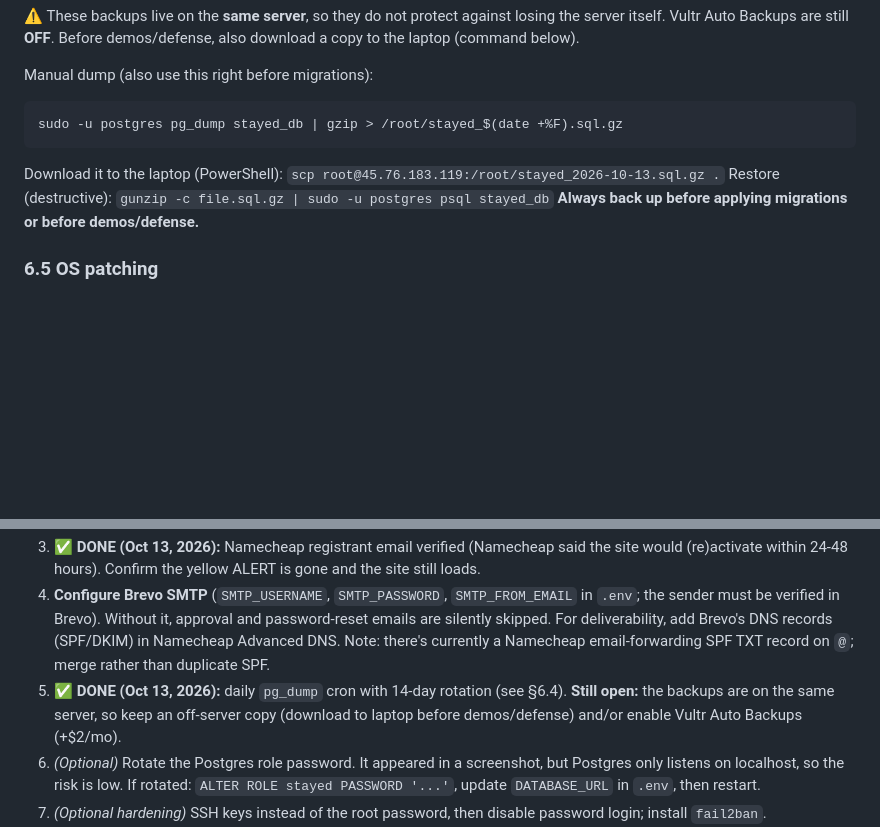
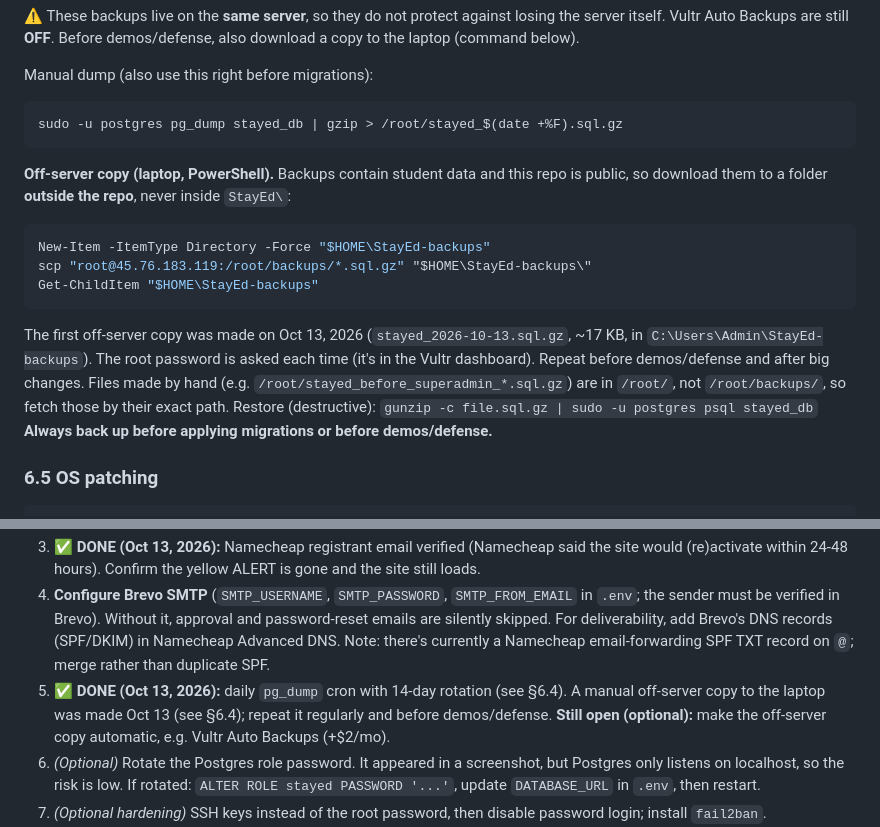
Before and after one commit to ProfOneDay/StayEd, a Markdown page: STAYED_MAINTENANCE_HANDOFF.md, 2 parts joined by grey strips. Rendered like a GitHub page; blank space fills up the shorter version.

Commit message:
Handoff: document off-server backup copy

````diff
--- a/STAYED_MAINTENANCE_HANDOFF.md
+++ b/STAYED_MAINTENANCE_HANDOFF.md
@@ -188,7 +188,13 @@ Manual dump (also use this right before migrations):
 ```bash
 sudo -u postgres pg_dump stayed_db | gzip > /root/stayed_$(date +%F).sql.gz
 ```
-Download it to the laptop (PowerShell): `scp root@45.76.183.119:/root/stayed_2026-10-13.sql.gz .`
+**Off-server copy (laptop, PowerShell).** Backups contain student data and this repo is public, so download them to a folder **outside the repo**, never inside `StayEd\`:
+```powershell
+New-Item -ItemType Directory -Force "$HOME\StayEd-backups"
+scp "root@45.76.183.119:/root/backups/*.sql.gz" "$HOME\StayEd-backups\"
+Get-ChildItem "$HOME\StayEd-backups"
+```
+The first off-server copy was made on Oct 13, 2026 (`stayed_2026-10-13.sql.gz`, ~17 KB, in `C:\Users\Admin\StayEd-backups`). The root password is asked each time (it's in the Vultr dashboard). Repeat before demos/defense and after big changes. Files made by hand (e.g. `/root/stayed_before_superadmin_*.sql.gz`) are in `/root/`, not `/root/backups/`, so fetch those by their exact path.
 Restore (destructive): `gunzip -c file.sql.gz | sudo -u postgres psql stayed_db`
 **Always back up before applying migrations or before demos/defense.**
 
@@ -231,7 +237,7 @@ Expect `UPDATE 1`. The flags live in the JWT, so the admin must **log out and lo
 2. **Change the demo account passwords** (`12345678`) for admin and teacher.
 3. ✅ **DONE (Oct 13, 2026):** Namecheap registrant email verified (Namecheap said the site would (re)activate within 24-48 hours). Confirm the yellow ALERT is gone and the site still loads.
 4. **Configure Brevo SMTP** (`SMTP_USERNAME`, `SMTP_PASSWORD`, `SMTP_FROM_EMAIL` in `.env`; the sender must be verified in Brevo). Without it, approval and password-reset emails are silently skipped. For deliverability, add Brevo's DNS records (SPF/DKIM) in Namecheap Advanced DNS. Note: there's currently a Namecheap email-forwarding SPF TXT record on `@`; merge rather than duplicate SPF.
-5. ✅ **DONE (Oct 13, 2026):** daily `pg_dump` cron with 14-day rotation (see §6.4). **Still open:** the backups are on the same server, so keep an off-server copy (download to laptop before demos/defense) and/or enable Vultr Auto Backups (+$2/mo).
+5. ✅ **DONE (Oct 13, 2026):** daily `pg_dump` cron with 14-day rotation (see §6.4). A manual off-server copy to the laptop was made Oct 13 (see §6.4); repeat it regularly and before demos/defense. **Still open (optional):** make the off-server copy automatic, e.g. Vultr Auto Backups (+$2/mo).
 6. *(Optional)* Rotate the Postgres role password. It appeared in a screenshot, but Postgres only listens on localhost, so the risk is low. If rotated: `ALTER ROLE stayed PASSWORD '...'`, update `DATABASE_URL` in `.env`, then restart.
 7. *(Optional hardening)* SSH keys instead of the root password, then disable password login; install `fail2ban`.
 8. **`config.js`** still has `MODE: "development"` and `DEBUG: true` (cosmetic/logging only; the API URL logic is already production-safe).
````
